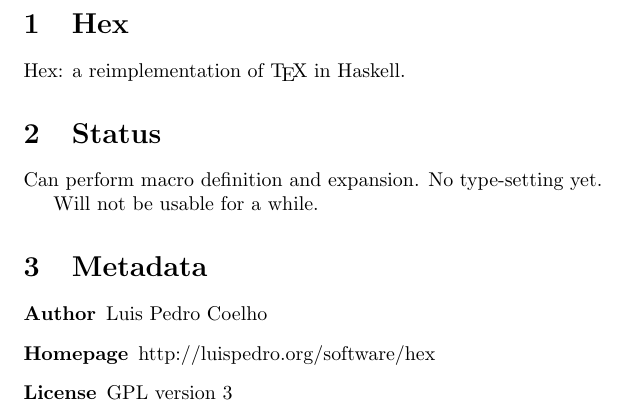
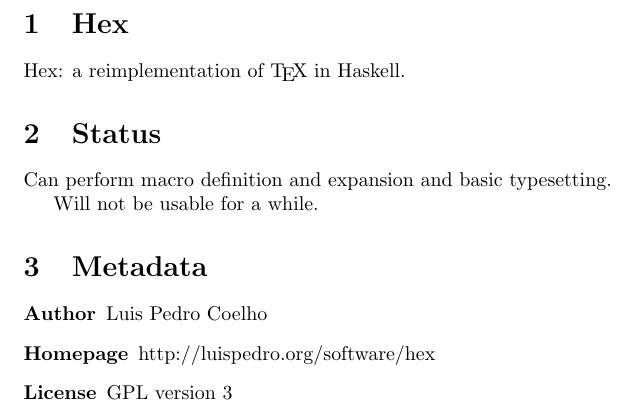
Before and after one commit to luispedro/hex, a LaTeX document (README.tex): part of the page, cut so that both start at the same text. Compiled offline with pdfLaTeX.

Commit message:
BLD New release: 0.0.5
Most important is basic math typesetting.

Full Changelog:
	* Implement ^^@ notation
	* Add subscript and superscript typesetting in simplified math mode
	* Implement \char (partially) and \chardef
	* Implement \mathcode
	* Add correct math spacing (for the cases that hex handles)

```diff
--- a/README.tex
+++ b/README.tex
@@ -6,7 +6,7 @@ Hex: a reimplementation of \TeX{} in Haskell.
 
 \section{Status}
 
-Can perform macro definition and expansion. No type-setting yet.
+Can perform macro definition and expansion and basic typesetting.
 
 Will not be usable for a while.
 
```
Also changed, not shown: 3 other files.
